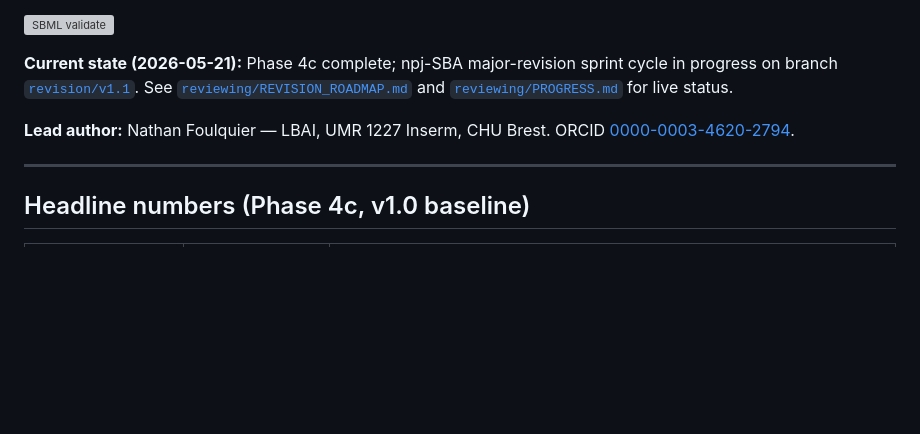
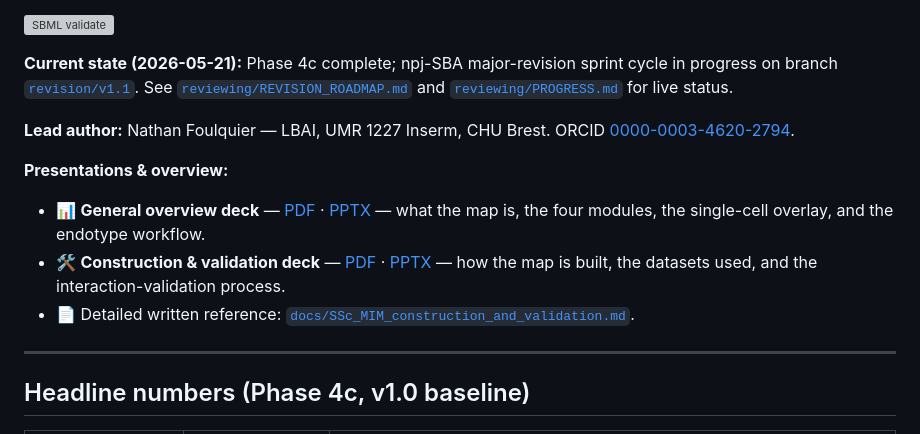
Before and after one commit to Nurtal/IDT_SSc_map, a Markdown page: README.md, the part around the change. GitHub-like rendering; blank space fills up the shorter version; grey boxes are pictures that could not be loaded.

Commit message:
docs(readme): link the overview & construction presentation decks
Add a "Presentations & overview" block near the top of the README linking the
general overview deck and the construction & validation deck (PDF + PPTX) plus
the detailed written reference.

Co-Authored-By: Claude Opus 4.8 <noreply@anthropic.com>

```diff
--- a/README.md
+++ b/README.md
@@ -7,6 +7,12 @@
 **Current state (2026-05-21):** Phase 4c complete; npj-SBA major-revision sprint cycle in progress on branch [`revision/v1.1`](https://github.com/Nurtal/IDT_SSc_map/tree/revision/v1.1). See [`reviewing/REVISION_ROADMAP.md`](reviewing/REVISION_ROADMAP.md) and [`reviewing/PROGRESS.md`](reviewing/PROGRESS.md) for live status.
 
 **Lead author:** Nathan Foulquier — LBAI, UMR 1227 Inserm, CHU Brest. ORCID [0000-0003-4620-2794](https://orcid.org/0000-0003-4620-2794).
+
+**Presentations & overview:**
+
+- 📊 **General overview deck** — [PDF](docs/SSc_MIM_presentation.pdf) · [PPTX](docs/SSc_MIM_presentation.pptx) — what the map is, the four modules, the single-cell overlay, and the endotype workflow.
+- 🛠️ **Construction & validation deck** — [PDF](docs/SSc_MIM_construction_deck.pdf) · [PPTX](docs/SSc_MIM_construction_deck.pptx) — how the map is built, the datasets used, and the interaction-validation process.
+- 📄 Detailed written reference: [`docs/SSc_MIM_construction_and_validation.md`](docs/SSc_MIM_construction_and_validation.md).
 
 ---
 
```
